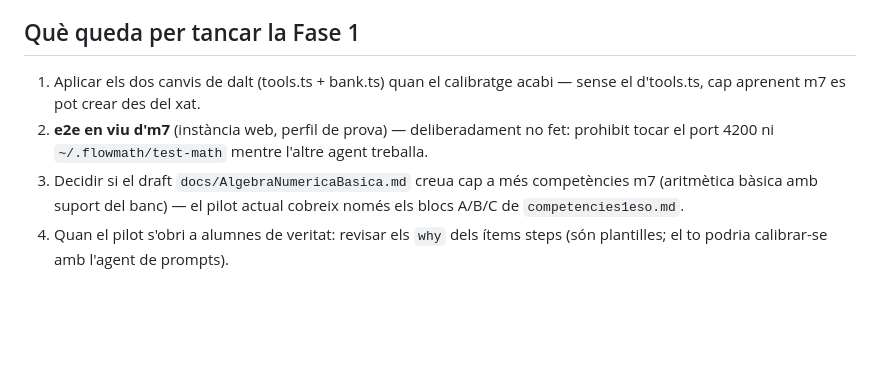
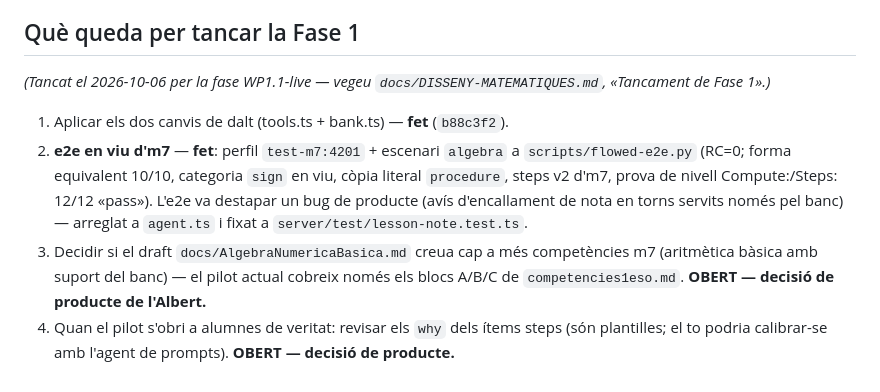
Before and after one commit to arpui/flowed, a Markdown page: docs/WP1.1-NOTES.md, the part around the change. GitHub-like rendering; blank space fills up the shorter version.

```diff
--- a/docs/WP1.1-NOTES.md
+++ b/docs/WP1.1-NOTES.md
@@ -112,7 +112,9 @@ d'm4.
 
 ## Què queda per tancar la Fase 1
 
-1. Aplicar els dos canvis de dalt (tools.ts + bank.ts) quan el calibratge acabi — sense el d'tools.ts, cap aprenent m7 es pot crear des del xat.
-2. **e2e en viu d'm7** (instància web, perfil de prova) — deliberadament no fet: prohibit tocar el port 4200 ni `~/.flowmath/test-math` mentre l'altre agent treballa.
-3. Decidir si el draft `docs/AlgebraNumericaBasica.md` creua cap a més competències m7 (aritmètica bàsica amb suport del banc) — el pilot actual cobreix només els blocs A/B/C de `competencies1eso.md`.
-4. Quan el pilot s'obri a alumnes de veritat: revisar els `why` dels ítems steps (són plantilles; el to podria calibrar-se amb l'agent de prompts).
+*(Tancat el 2026-10-06 per la fase WP1.1-live — vegeu `docs/DISSENY-MATEMATIQUES.md`, «Tancament de Fase 1».)*
+
+1. Aplicar els dos canvis de dalt (tools.ts + bank.ts) — **fet** (`b88c3f2`).
+2. **e2e en viu d'm7** — **fet**: perfil `test-m7:4201` + escenari `algebra` a `scripts/flowed-e2e.py` (RC=0; forma equivalent 10/10, categoria `sign` en viu, còpia literal `procedure`, steps v2 d'm7, prova de nivell Compute:/Steps: 12/12 «pass»). L'e2e va destapar un bug de producte (avís d'encallament de nota en torns servits només pel banc) — arreglat a `agent.ts` i fixat a `server/test/lesson-note.test.ts`.
+3. Decidir si el draft `docs/AlgebraNumericaBasica.md` creua cap a més competències m7 (aritmètica bàsica amb suport del banc) — el pilot actual cobreix només els blocs A/B/C de `competencies1eso.md`. **OBERT — decisió de producte de l'Albert.**
+4. Quan el pilot s'obri a alumnes de veritat: revisar els `why` dels ítems steps (són plantilles; el to podria calibrar-se amb l'agent de prompts). **OBERT — decisió de producte.**
```
Also changed, not shown: docs/DISSENY-MATEMATIQUES.md (+10 -2 lines).
